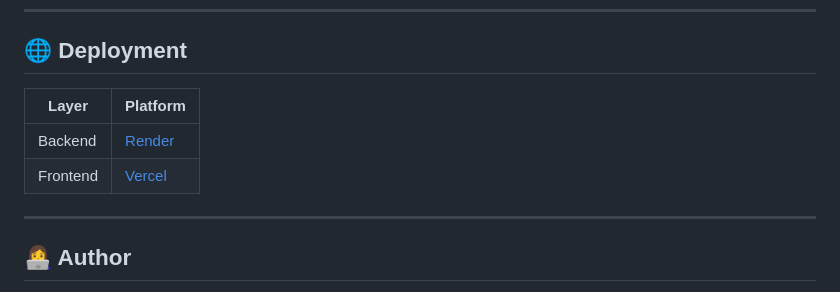
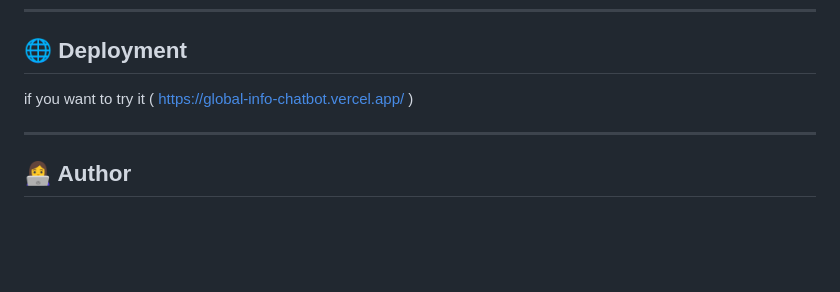
Before and after one commit to Ayaah71/GlobalInfo-Chatbot, a Markdown page: README.md, the part around the change. GitHub-like rendering; blank space fills up the shorter version.

Commit message:
Update deployment section in README
Removed deployment platform details from README.

```diff
--- a/README.md
+++ b/README.md
@@ -212,11 +212,7 @@ This project demonstrates:
 ---
 
 ## 🌐 Deployment
-
-| Layer | Platform |
-|-------|----------|
-| Backend | [Render](https://render.com) |
-| Frontend | [Vercel](https://vercel.com) |
+if you want to try it ( https://global-info-chatbot.vercel.app/ )
 
 ---
 
```
